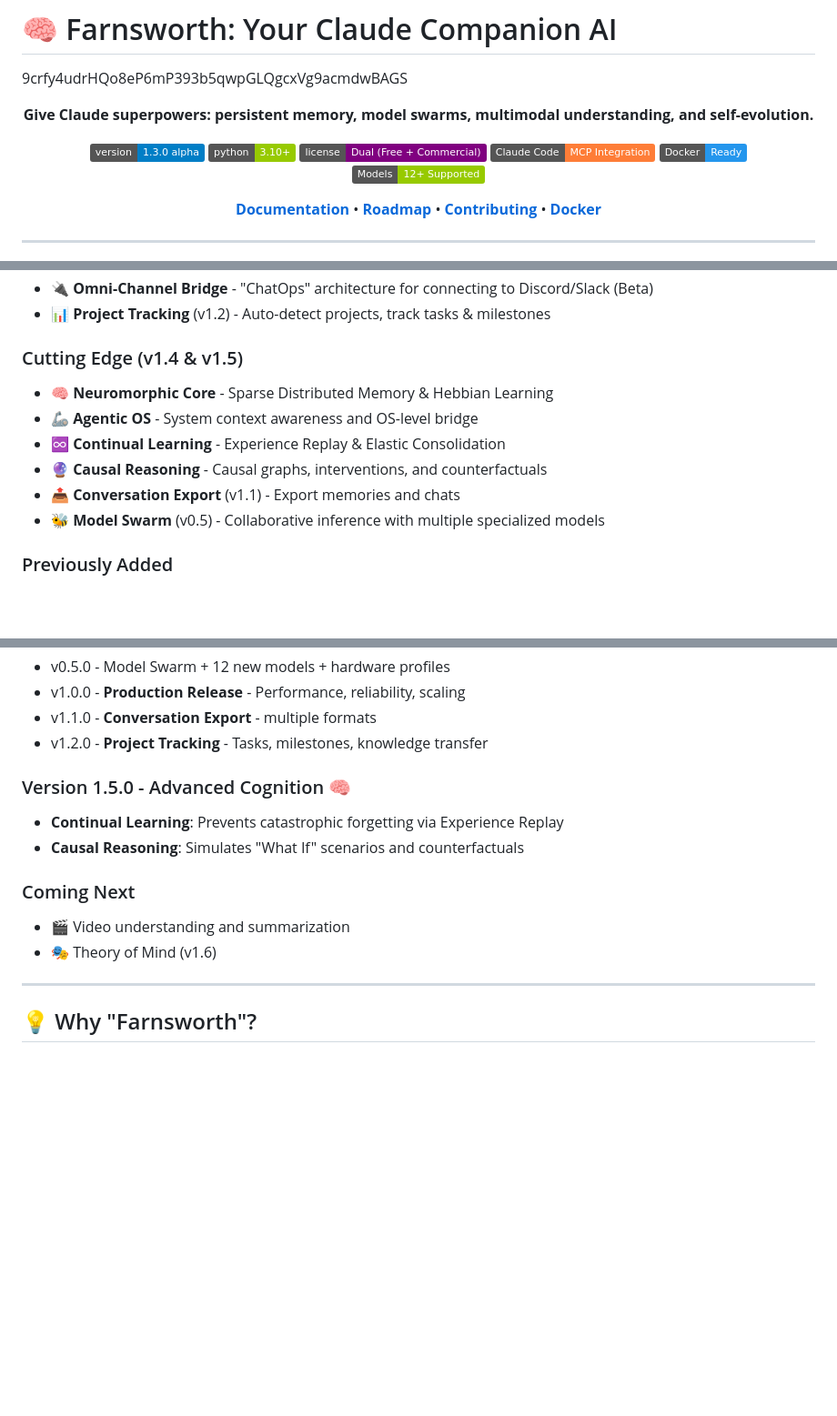
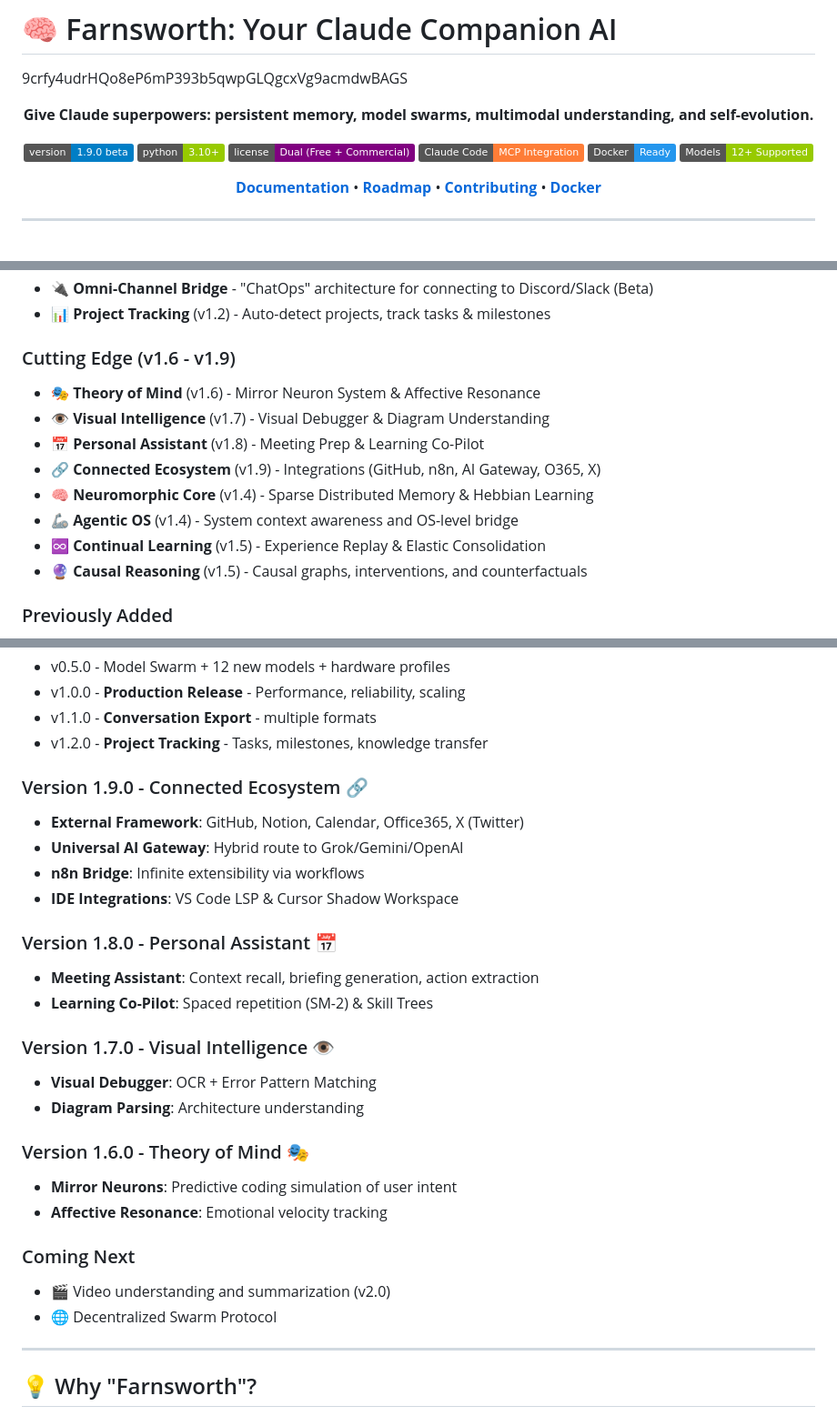
Before and after one commit to timowhite88/Farnsworth, a Markdown page: README.md, 3 parts joined by grey strips. Shown at 91% size. Drawn GitHub-style; badges without logos; blank space fills up the shorter version.

Commit message:
Docs: Major update to README for v1.6 - v1.9 release

```diff
--- a/README.md
+++ b/README.md
@@ -4,7 +4,7 @@
 
 **Give Claude superpowers: persistent memory, model swarms, multimodal understanding, and self-evolution.**
 
-[![Version](https://img.shields.io/badge/version-1.3.0_alpha-blue.svg)](https://github.com/timowhite88/Farnsworth)
+[![Version](https://img.shields.io/badge/version-1.9.0_beta-blue.svg)](https://github.com/timowhite88/Farnsworth)
 [![Python](https://img.shields.io/badge/python-3.10+-green.svg)](https://www.python.org/)
 [![License](https://img.shields.io/badge/license-Dual%20(Free%20%2B%20Commercial)-purple.svg)](LICENSE)
 [![Claude Code](https://img.shields.io/badge/Claude%20Code-MCP%20Integration-orange.svg)](https://claude.ai)
@@ -42,13 +42,15 @@ Farnsworth is a **companion AI system** that integrates with [Claude Code](https
 - 🔌 **Omni-Channel Bridge** - "ChatOps" architecture for connecting to Discord/Slack (Beta)
 - 📊 **Project Tracking** (v1.2) - Auto-detect projects, track tasks & milestones
 
-### Cutting Edge (v1.4 & v1.5)
-- 🧠 **Neuromorphic Core** - Sparse Distributed Memory & Hebbian Learning
-- 🦾 **Agentic OS** - System context awareness and OS-level bridge
-- ♾️ **Continual Learning** - Experience Replay & Elastic Consolidation
-- 🔮 **Causal Reasoning** - Causal graphs, interventions, and counterfactuals
-- 📤 **Conversation Export** (v1.1) - Export memories and chats
-- 🐝 **Model Swarm** (v0.5) - Collaborative inference with multiple specialized models
+### Cutting Edge (v1.6 - v1.9)
+- 🎭 **Theory of Mind** (v1.6) - Mirror Neuron System & Affective Resonance
+- 👁️ **Visual Intelligence** (v1.7) - Visual Debugger & Diagram Understanding
+- 📅 **Personal Assistant** (v1.8) - Meeting Prep & Learning Co-Pilot
+- 🔗 **Connected Ecosystem** (v1.9) - Integrations (GitHub, n8n, AI Gateway, O365, X)
+- 🧠 **Neuromorphic Core** (v1.4) - Sparse Distributed Memory & Hebbian Learning
+- 🦾 **Agentic OS** (v1.4) - System context awareness and OS-level bridge
+- ♾️ **Continual Learning** (v1.5) - Experience Replay & Elastic Consolidation
+- 🔮 **Causal Reasoning** (v1.5) - Causal graphs, interventions, and counterfactuals
 
 ### Previously Added
 - 🖼️ **Multimodal** - Vision (CLIP/BLIP) & Voice (Whisper) support
@@ -388,13 +390,28 @@ See [ROADMAP.md](ROADMAP.md) for detailed plans.
 - v1.2.0 - **Project Tracking** - Tasks, milestones, knowledge transfer
 
 
-### Version 1.5.0 - Advanced Cognition 🧠
-- **Continual Learning**: Prevents catastrophic forgetting via Experience Replay
-- **Causal Reasoning**: Simulates "What If" scenarios and counterfactuals
+### Version 1.9.0 - Connected Ecosystem 🔗
+- **External Framework**: GitHub, Notion, Calendar, Office365, X (Twitter)
+- **Universal AI Gateway**: Hybrid route to Grok/Gemini/OpenAI
+- **n8n Bridge**: Infinite extensibility via workflows
+- **IDE Integrations**: VS Code LSP & Cursor Shadow Workspace
+
+### Version 1.8.0 - Personal Assistant 📅
+- **Meeting Assistant**: Context recall, briefing generation, action extraction
+- **Learning Co-Pilot**: Spaced repetition (SM-2) & Skill Trees
+
+### Version 1.7.0 - Visual Intelligence 👁️
+- **Visual Debugger**: OCR + Error Pattern Matching
+- **Diagram Parsing**: Architecture understanding
+
+### Version 1.6.0 - Theory of Mind 🎭
+- **Mirror Neurons**: Predictive coding simulation of user intent
+- **Affective Resonance**: Emotional velocity tracking
 
 ### Coming Next
-- 🎬 Video understanding and summarization
-- 🎭 Theory of Mind (v1.6)
+- 🎬 Video understanding and summarization (v2.0)
+- 🌐 Decentralized Swarm Protocol
+
 
 
 ---
```
